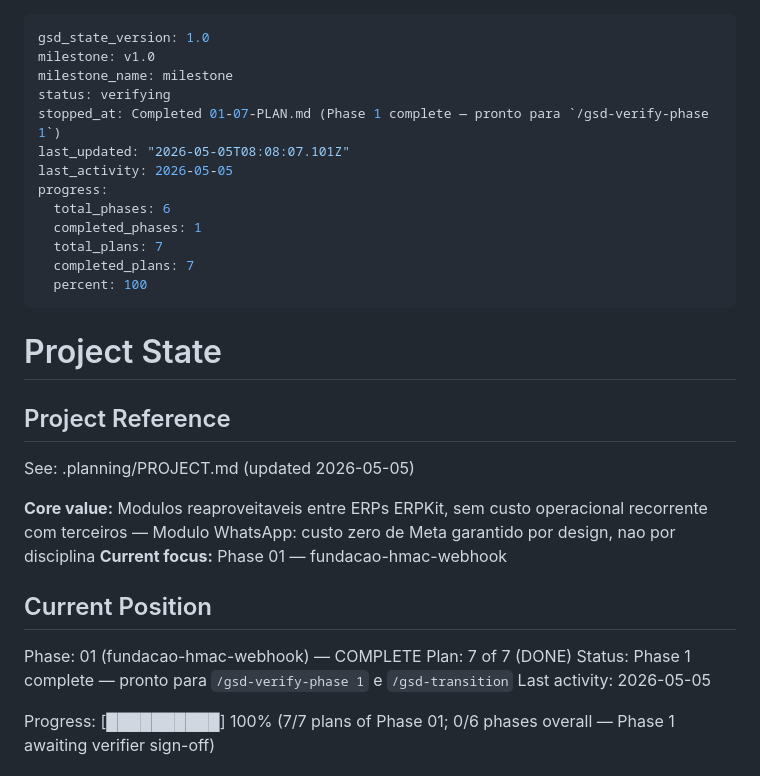
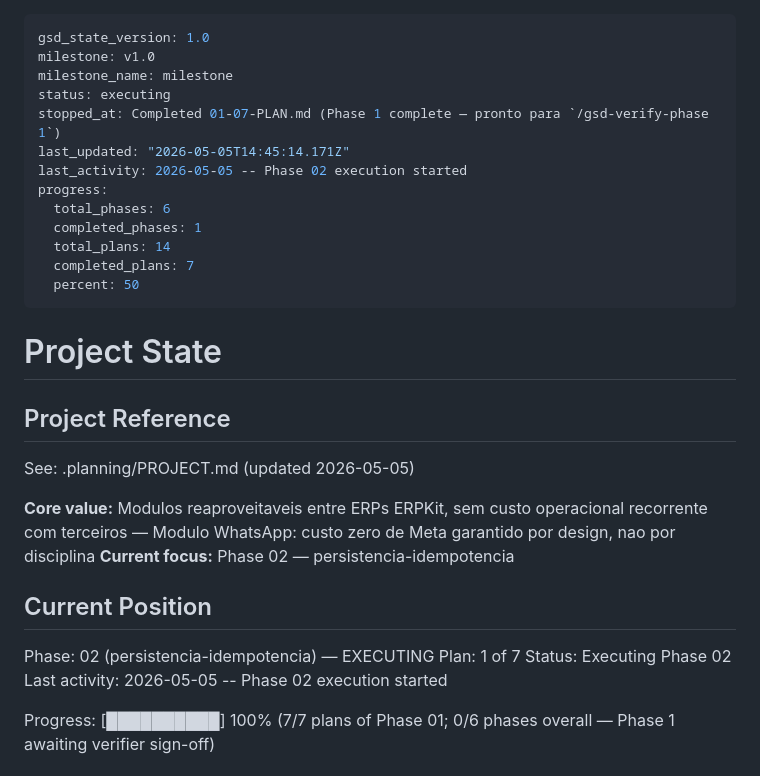
Before and after one commit to jhonatansoares62/erp-modulos, a Markdown page: .planning/STATE.md, the part around the change. Drawn GitHub-style.

Commit message:
chore(state): begin phase 2 execution
Co-Authored-By: Claude Opus 4.7 (1M context) <noreply@anthropic.com>

```diff
--- a/.planning/STATE.md
+++ b/.planning/STATE.md
@@ -2,16 +2,16 @@
 gsd_state_version: 1.0
 milestone: v1.0
 milestone_name: milestone
-status: verifying
+status: executing
 stopped_at: Completed 01-07-PLAN.md (Phase 1 complete — pronto para `/gsd-verify-phase 1`)
-last_updated: "2026-05-05T08:08:07.101Z"
-last_activity: 2026-05-05
+last_updated: "2026-05-05T14:45:14.171Z"
+last_activity: 2026-05-05 -- Phase 02 execution started
 progress:
   total_phases: 6
   completed_phases: 1
-  total_plans: 7
+  total_plans: 14
   completed_plans: 7
-  percent: 100
+  percent: 50
 ---
 
 # Project State
@@ -21,14 +21,14 @@ progress:
 See: .planning/PROJECT.md (updated 2026-05-05)
 
 **Core value:** Modulos reaproveitaveis entre ERPs ERPKit, sem custo operacional recorrente com terceiros — Modulo WhatsApp: custo zero de Meta garantido por design, nao por disciplina
-**Current focus:** Phase 01 — fundacao-hmac-webhook
+**Current focus:** Phase 02 — persistencia-idempotencia
 
 ## Current Position
 
-Phase: 01 (fundacao-hmac-webhook) — COMPLETE
-Plan: 7 of 7 (DONE)
-Status: Phase 1 complete — pronto para `/gsd-verify-phase 1` e `/gsd-transition`
-Last activity: 2026-05-05
+Phase: 02 (persistencia-idempotencia) — EXECUTING
+Plan: 1 of 7
+Status: Executing Phase 02
+Last activity: 2026-05-05 -- Phase 02 execution started
 
 Progress: [██████████] 100% (7/7 plans of Phase 01; 0/6 phases overall — Phase 1 awaiting verifier sign-off)
 
```
